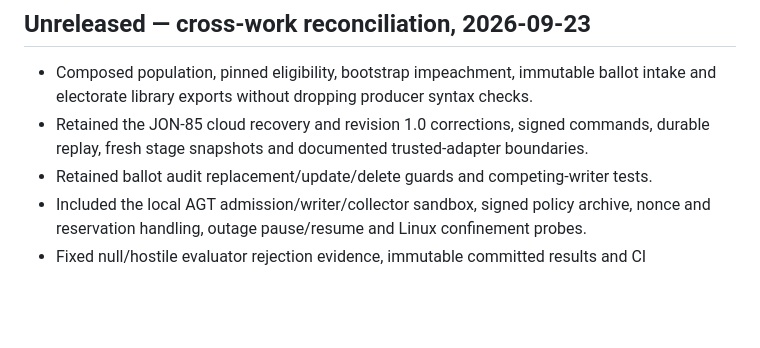
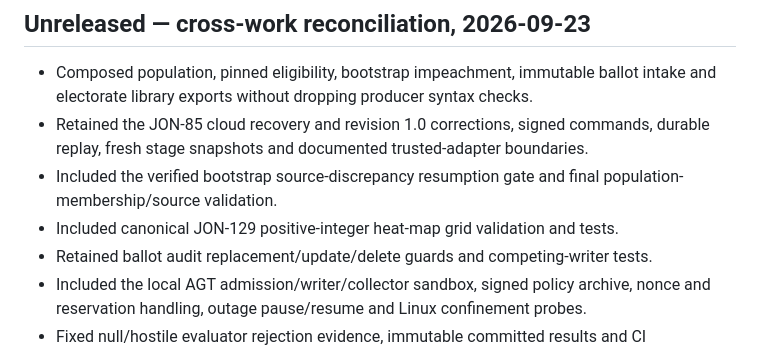
Before and after one commit to ptown16801-lang/concord, a Markdown page: CHANGELOG.md, the part around the change. Rendered like a GitHub page; blank space fills up the shorter version.

```diff
--- a/CHANGELOG.md
+++ b/CHANGELOG.md
@@ -6,6 +6,9 @@
   intake and electorate library exports without dropping producer syntax checks.
 - Retained the JON-85 cloud recovery and revision 1.0 corrections, signed commands,
   durable replay, fresh stage snapshots and documented trusted-adapter boundaries.
+- Included the verified bootstrap source-discrepancy resumption gate and final
+  population-membership/source validation.
+- Included canonical JON-129 positive-integer heat-map grid validation and tests.
 - Retained ballot audit replacement/update/delete guards and competing-writer tests.
 - Included the local AGT admission/writer/collector sandbox, signed policy archive,
   nonce and reservation handling, outage pause/resume and Linux confinement probes.
```
Also changed, not shown: docs/INTEGRATION_RECONCILIATION.md (+16 -8 lines).
